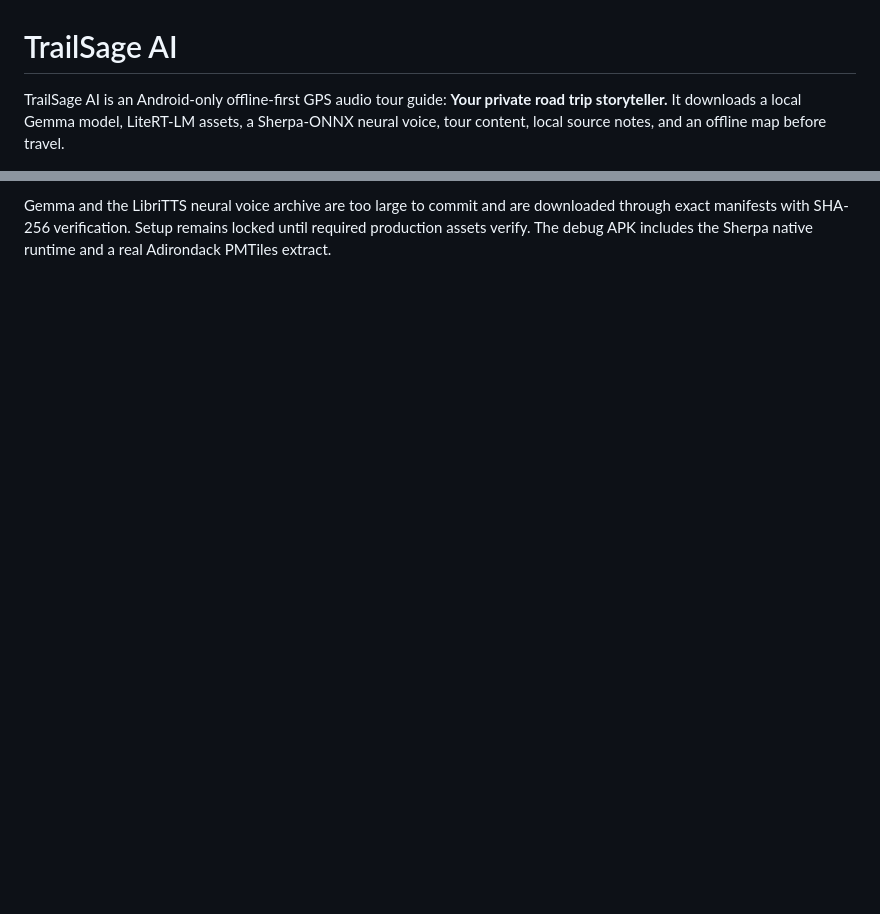
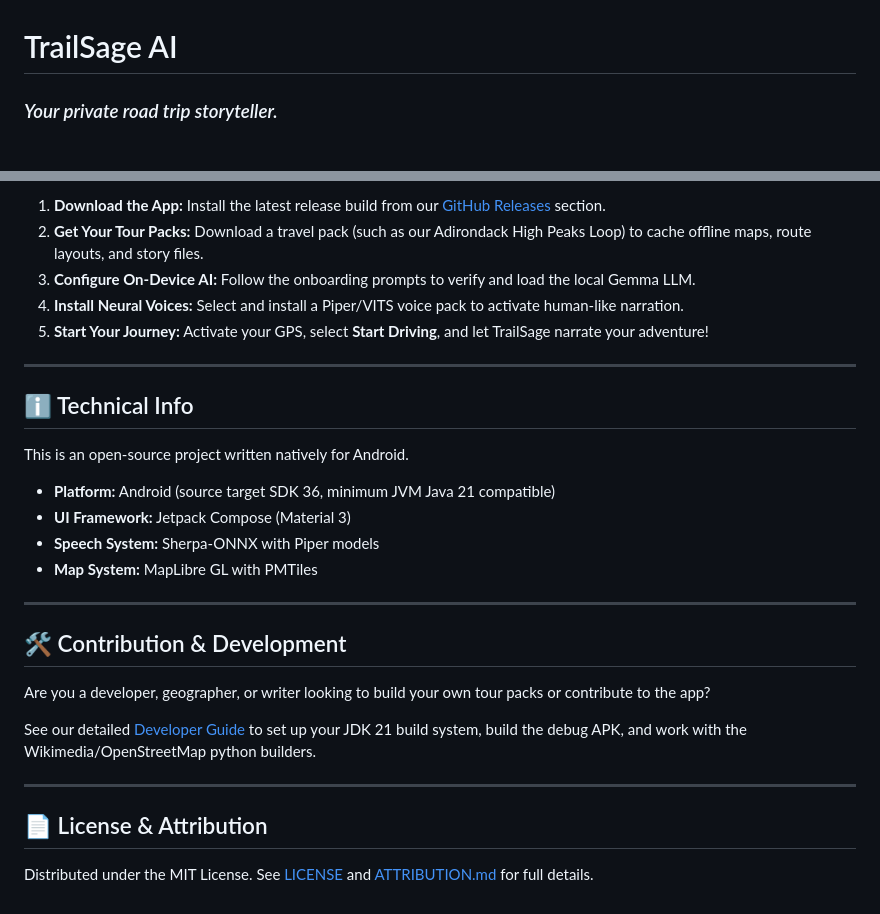
Before and after one commit to chartmann1590/trailsage-ai-android, a Markdown page: README.md, 2 parts joined by grey strips. Rendered like a GitHub page; blank space fills up the shorter version.

```diff
--- a/README.md
+++ b/README.md
@@ -1,4 +1,4 @@
 # TrailSage AI
 
-TrailSage AI is an Android-only offline-first GPS audio tour guide: **Your private road trip storyteller.** It downloads a local Gemma model, LiteRT-LM assets, a Sherpa-ONNX neural voice, tour content, local source notes, and an offline map before travel.
+### *Your private road trip storyteller.*
 
@@ -40,2 +35,31 @@ The application namespace is intentionally `com.charles.trailsage` (the prompt s
 
-Gemma and the LibriTTS neural voice archive are too large to commit and are downloaded through exact manifests with SHA-256 verification. Setup remains locked until required production assets verify. The debug APK includes the Sherpa native runtime and a real Adirondack PMTiles extract.
+1.  **Download the App:** Install the latest release build from our [GitHub Releases](https://github.com/chartmann1590/trailsage-ai-android/releases) section.
+2.  **Get Your Tour Packs:** Download a travel pack (such as our Adirondack High Peaks Loop) to cache offline maps, route layouts, and story files.
+3.  **Configure On-Device AI:** Follow the onboarding prompts to verify and load the local Gemma LLM.
+4.  **Install Neural Voices:** Select and install a Piper/VITS voice pack to activate human-like narration.
+5.  **Start Your Journey:** Activate your GPS, select **Start Driving**, and let TrailSage narrate your adventure!
+
+---
+
+## ℹ️ Technical Info
+
+This is an open-source project written natively for Android.
+
+*   **Platform:** Android (source target SDK 36, minimum JVM Java 21 compatible)
+*   **UI Framework:** Jetpack Compose (Material 3)
+*   **Speech System:** Sherpa-ONNX with Piper models
+*   **Map System:** MapLibre GL with PMTiles
+
+---
+
+## 🛠️ Contribution & Development
+
+Are you a developer, geographer, or writer looking to build your own tour packs or contribute to the app?
+
+See our detailed [Developer Guide](docs/developer-guide.md) to set up your JDK 21 build system, build the debug APK, and work with the Wikimedia/OpenStreetMap python builders.
+
+---
+
+## 📄 License & Attribution
+
+Distributed under the MIT License. See [LICENSE](LICENSE) and [ATTRIBUTION.md](ATTRIBUTION.md) for full details.
```
Also changed, not shown: other parts of README.md (+20 -25 lines), docs/developer-guide.md (added, +43 -0 lines).
